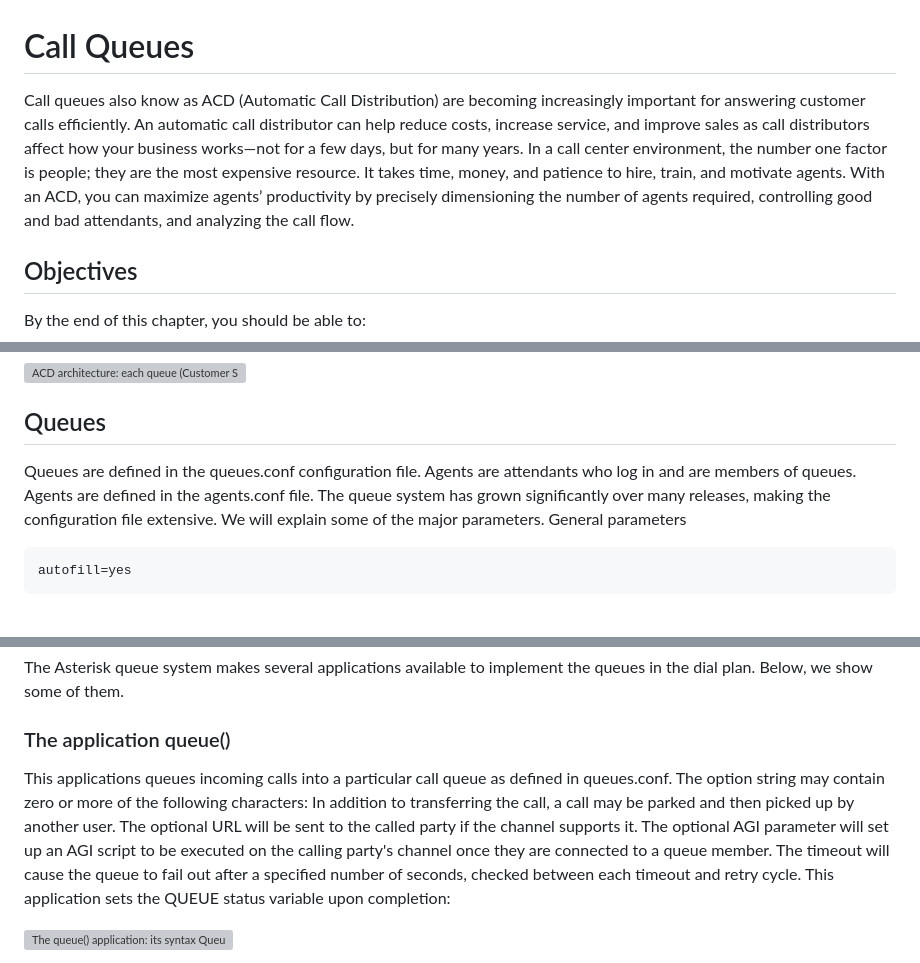
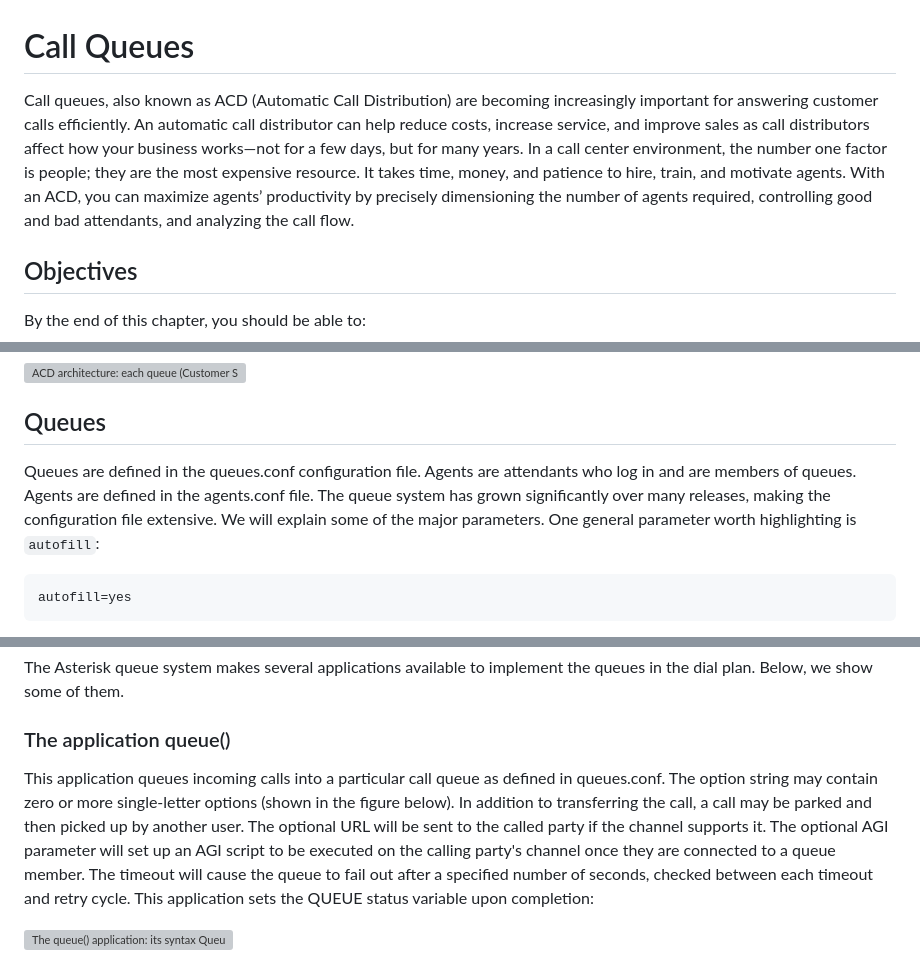
Before and after one commit to flaviogoncalves/asterisk-guide, a Markdown page: src/chapters/14-queues.md, 3 parts joined by grey strips. Rendered like a GitHub page; grey boxes are pictures that could not be loaded.

````diff
--- a/src/chapters/14-queues.md
+++ b/src/chapters/14-queues.md
@@ -1,6 +1,6 @@
 # Call Queues
 
-Call queues also know as ACD (Automatic Call Distribution) are becoming increasingly important for answering customer calls efficiently. An automatic call distributor can help reduce costs, increase service, and improve sales as call distributors affect how your business works—not for a few days, but for many years. In a call center environment, the number one factor is people; they are the most expensive resource. It takes time, money, and patience to hire, train, and motivate agents. With an ACD, you can maximize agents’ productivity by precisely dimensioning the number of agents required, controlling good and bad attendants, and analyzing the call flow.
+Call queues, also known as ACD (Automatic Call Distribution) are becoming increasingly important for answering customer calls efficiently. An automatic call distributor can help reduce costs, increase service, and improve sales as call distributors affect how your business works—not for a few days, but for many years. In a call center environment, the number one factor is people; they are the most expensive resource. It takes time, money, and patience to hire, train, and motivate agents. With an ACD, you can maximize agents’ productivity by precisely dimensioning the number of agents required, controlling good and bad attendants, and analyzing the call flow.
 
 ## Objectives
 
@@ -35,7 +35,7 @@ The ACD architecture is formed by queues and agents. One agent can be in two que
 
 ## Queues
 
-Queues are defined in the queues.conf configuration file. Agents are attendants who log in and are members of queues. Agents are defined in the agents.conf file. The queue system has grown significantly over many releases, making the configuration file extensive. We will explain some of the major parameters. General parameters
+Queues are defined in the queues.conf configuration file. Agents are attendants who log in and are members of queues. Agents are defined in the agents.conf file. The queue system has grown significantly over many releases, making the configuration file extensive. We will explain some of the major parameters. One general parameter worth highlighting is `autofill`:
 
 ```
 autofill=yes
@@ -138,7 +136,7 @@ The Asterisk queue system makes several applications available to implement the
 
 ### The application queue()
 
-This applications queues incoming calls into a particular call queue as defined in queues.conf. The option string may contain zero or more of the following characters: In addition to transferring the call, a call may be parked and then picked up by another user. The optional URL will be sent to the called party if the channel supports it. The optional AGI parameter will set up an AGI script to be executed on the calling party's channel once they are connected to a queue member. The timeout will cause the queue to fail out after a specified number of seconds, checked between each timeout and retry cycle. This application sets the QUEUE status variable upon completion:
+This application queues incoming calls into a particular call queue as defined in queues.conf. The option string may contain zero or more single-letter options (shown in the figure below). In addition to transferring the call, a call may be parked and then picked up by another user. The optional URL will be sent to the called party if the channel supports it. The optional AGI parameter will set up an AGI script to be executed on the calling party's channel once they are connected to a queue member. The timeout will cause the queue to fail out after a specified number of seconds, checked between each timeout and retry cycle. This application sets the QUEUE status variable upon completion:
 
 ![The queue() application: its syntax `Queue(queuename[|options[|URL][|announceoverride][|timeout][|AGI]])` and the available single-letter options (d, h, H, n, i, r, t, T, w, W)](../images/14-queues-fig07.png)
 
````
Also changed, not shown: other parts of src/chapters/14-queues.md (+13 -20 lines).
